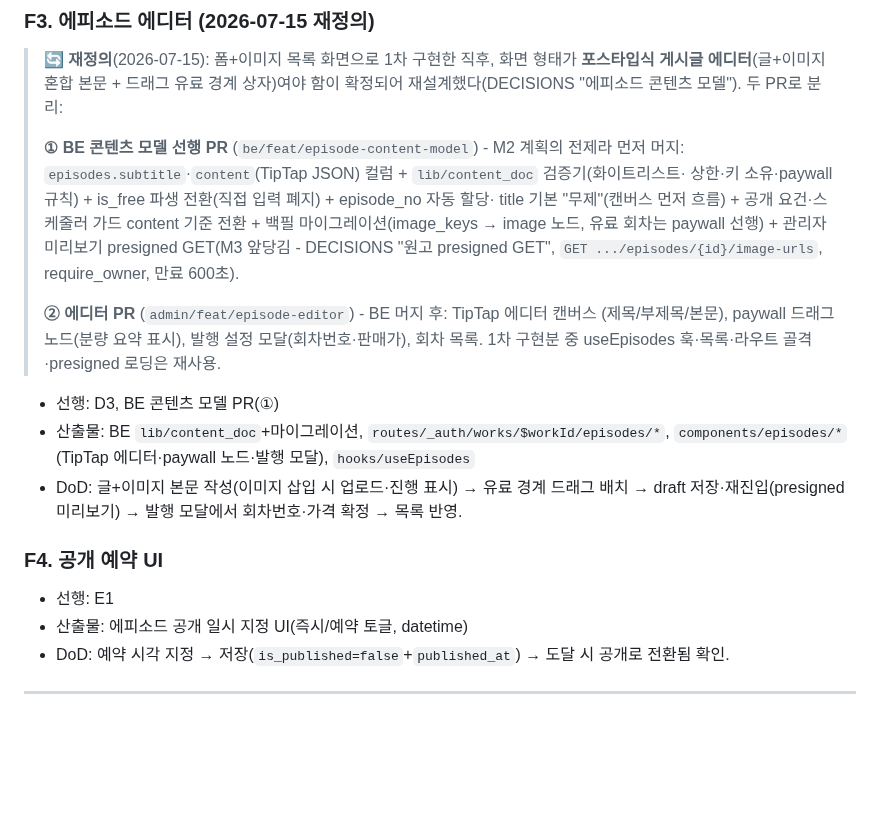
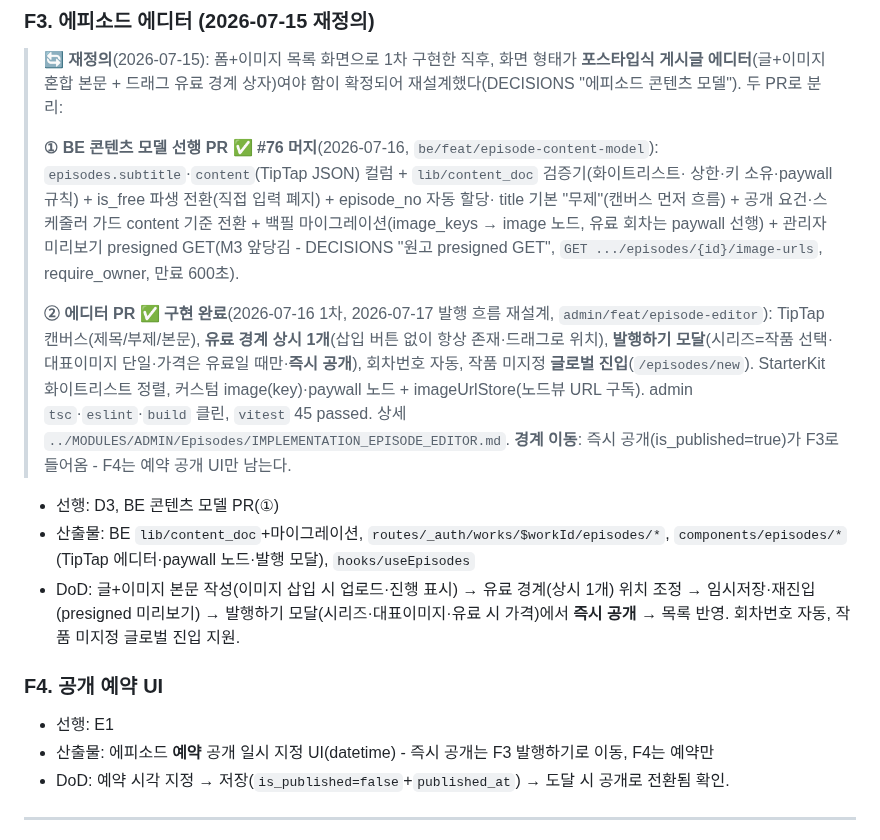
Before and after one commit to Sy3058/d-web, a Markdown page: docs/milestones/M1.5_foundation.md, the part around the change. Drawn GitHub-style; blank space fills up the shorter version.

Commit message:
[COMMON] docs: F3 에디터 구현 문서 + 마일스톤 갱신

```diff
--- a/docs/milestones/M1.5_foundation.md
+++ b/docs/milestones/M1.5_foundation.md
@@ -275,7 +275,7 @@ PRD/README가 모순·미결로 남긴 지점을 착수 전 확정. 상세 근
 > **포스타입식 게시글 에디터**(글+이미지 혼합 본문 + 드래그 유료 경계 상자)여야 함이
 > 확정되어 재설계했다(DECISIONS "에피소드 콘텐츠 모델"). 두 PR로 분리:
 >
-> **① BE 콘텐츠 모델 선행 PR** (`be/feat/episode-content-model`) - M2 계획의 전제라 먼저 머지:
+> **① BE 콘텐츠 모델 선행 PR** ✅ **#76 머지**(2026-07-16, `be/feat/episode-content-model`):
 > `episodes.subtitle`·`content`(TipTap JSON) 컬럼 + `lib/content_doc` 검증기(화이트리스트·
 > 상한·키 소유·paywall 규칙) + is_free 파생 전환(직접 입력 폐지) + episode_no 자동 할당·
 > title 기본 "무제"(캔버스 먼저 흐름) + 공개 요건·스케줄러 가드 content 기준 전환 +
@@ -283,17 +283,21 @@ PRD/README가 모순·미결로 남긴 지점을 착수 전 확정. 상세 근
 > 관리자 미리보기 presigned GET(M3 앞당김 - DECISIONS "원고 presigned GET",
 > `GET .../episodes/{id}/image-urls`, require_owner, 만료 600초).
 >
-> **② 에디터 PR** (`admin/feat/episode-editor`) - BE 머지 후: TipTap 에디터 캔버스
-> (제목/부제목/본문), paywall 드래그 노드(분량 요약 표시), 발행 설정 모달(회차번호·판매가),
-> 회차 목록. 1차 구현분 중 useEpisodes 훅·목록·라우트 골격·presigned 로딩은 재사용.
+> **② 에디터 PR** ✅ **구현 완료**(2026-07-16 1차, 2026-07-17 발행 흐름 재설계, `admin/feat/episode-editor`):
+> TipTap 캔버스(제목/부제/본문), **유료 경계 상시 1개**(삽입 버튼 없이 항상 존재·드래그로 위치),
+> **발행하기 모달**(시리즈=작품 선택·대표이미지 단일·가격은 유료일 때만·**즉시 공개**),
+> 회차번호 자동, 작품 미지정 **글로벌 진입**(`/episodes/new`). StarterKit 화이트리스트 정렬,
+> 커스텀 image(key)·paywall 노드 + imageUrlStore(노드뷰 URL 구독). admin `tsc`·`eslint`·`build`
+> 클린, `vitest` 45 passed. 상세 `../MODULES/ADMIN/Episodes/IMPLEMENTATION_EPISODE_EDITOR.md`.
+> **경계 이동**: 즉시 공개(is_published=true)가 F3로 들어옴 - F4는 예약 공개 UI만 남는다.
 
 - 선행: D3, BE 콘텐츠 모델 PR(①)
 - 산출물: BE `lib/content_doc`+마이그레이션, `routes/_auth/works/$workId/episodes/*`, `components/episodes/*`(TipTap 에디터·paywall 노드·발행 모달), `hooks/useEpisodes`
-- DoD: 글+이미지 본문 작성(이미지 삽입 시 업로드·진행 표시) → 유료 경계 드래그 배치 → draft 저장·재진입(presigned 미리보기) → 발행 모달에서 회차번호·가격 확정 → 목록 반영.
+- DoD: 글+이미지 본문 작성(이미지 삽입 시 업로드·진행 표시) → 유료 경계(상시 1개) 위치 조정 → 임시저장·재진입(presigned 미리보기) → 발행하기 모달(시리즈·대표이미지·유료 시 가격)에서 **즉시 공개** → 목록 반영. 회차번호 자동, 작품 미지정 글로벌 진입 지원.
 
 ### F4. 공개 예약 UI
 - 선행: E1
-- 산출물: 에피소드 공개 일시 지정 UI(즉시/예약 토글, datetime)
+- 산출물: 에피소드 **예약** 공개 일시 지정 UI(datetime) - 즉시 공개는 F3 발행하기로 이동, F4는 예약만
 - DoD: 예약 시각 지정 → 저장(`is_published=false`+`published_at`) → 도달 시 공개로 전환됨 확인.
 
 ---
```
Also changed, not shown: 1 other file.
